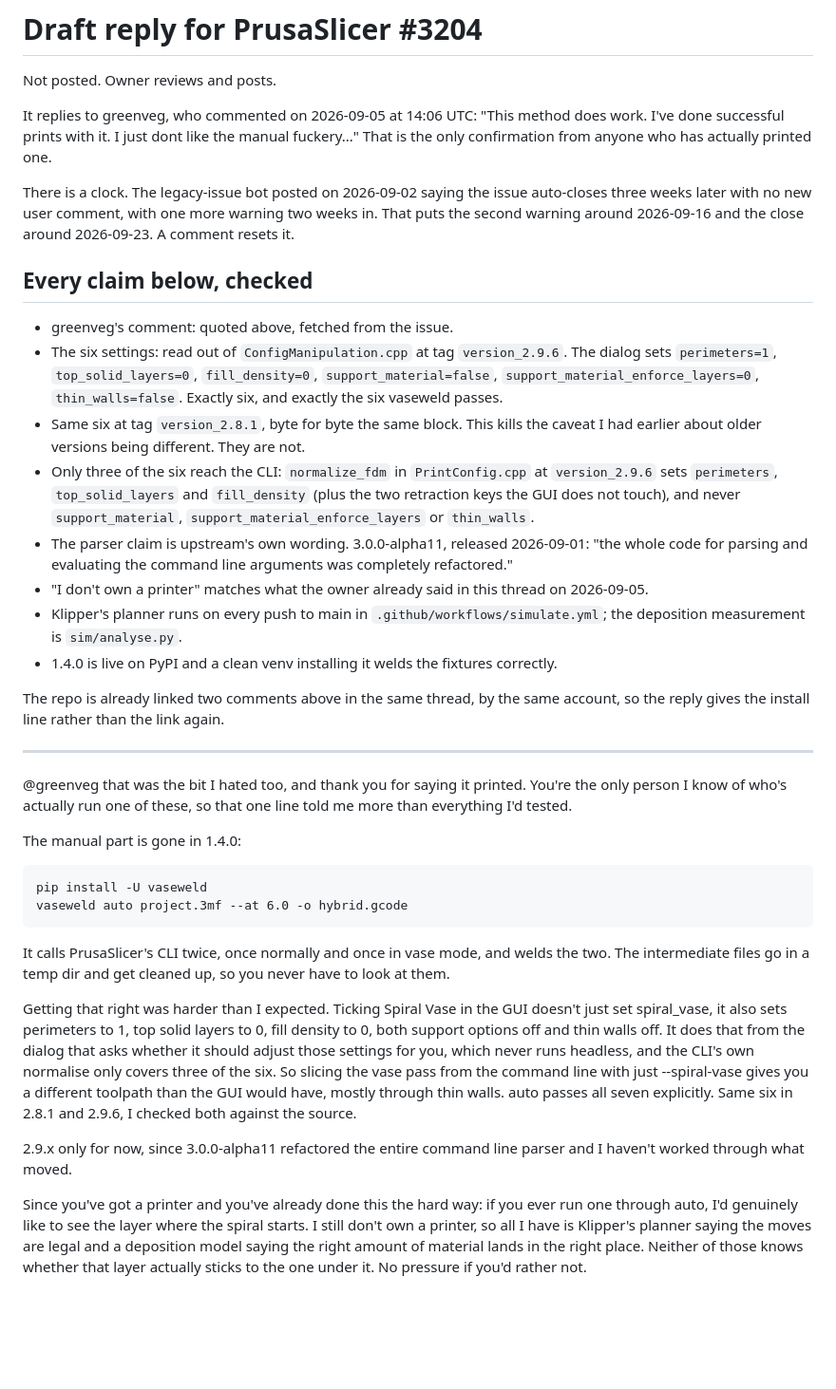
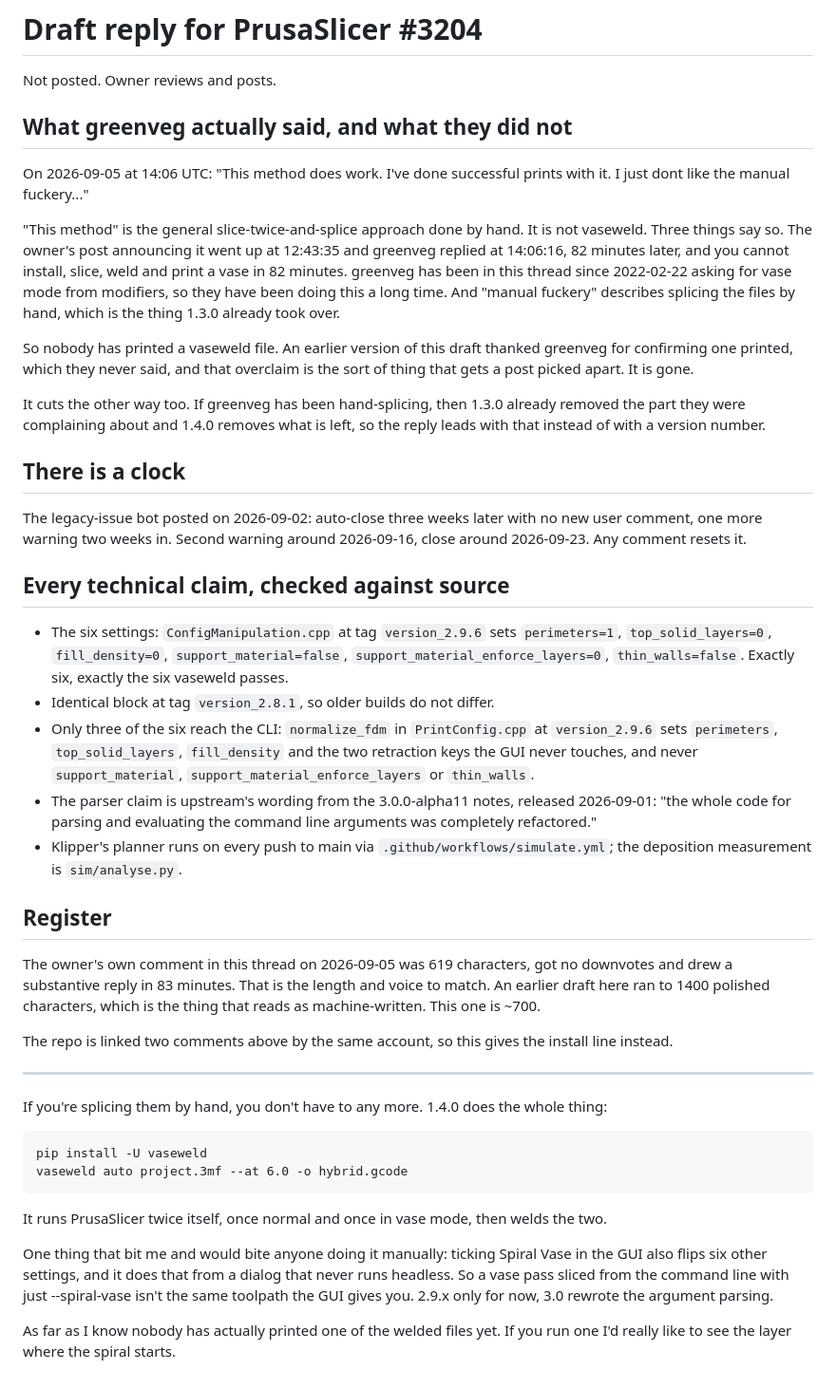
Before and after one commit to Booyaka101/vaseweld, a Markdown page: docs/draft-3204-reply.md, the part around the change. Shown at 95% size. GitHub-like rendering; blank space fills up the shorter version.

Commit message:
Stop claiming greenveg printed a vaseweld file
They said "this method does work", meaning the hand-splice they have been
doing since 2022, not vaseweld. The reply went up 82 minutes before theirs
and a vase takes hours to print, so it cannot mean what the draft said it
meant. Nobody has printed one of these.

The reply leads with the hand-splicing being unnecessary now, which is
what they were actually complaining about, and it is down to roughly the
length of the comment that already worked in that thread.

Co-Authored-By: Claude Opus 5 <noreply@anthropic.com>

```diff
--- a/docs/draft-3204-reply.md
+++ b/docs/draft-3204-reply.md
@@ -2,62 +2,68 @@
 
 Not posted. Owner reviews and posts.
 
-It replies to greenveg, who commented on 2026-09-05 at 14:06 UTC: "This method does work. I've done
-successful prints with it. I just dont like the manual fuckery..." That is the only confirmation
-from anyone who has actually printed one.
+## What greenveg actually said, and what they did not
 
-There is a clock. The legacy-issue bot posted on 2026-09-02 saying the issue auto-closes three weeks
-later with no new user comment, with one more warning two weeks in. That puts the second warning
-around 2026-09-16 and the close around 2026-09-23. A comment resets it.
+On 2026-09-05 at 14:06 UTC: "This method does work. I've done successful prints with it. I just dont
+like the manual fuckery..."
 
-## Every claim below, checked
+"This method" is the general slice-twice-and-splice approach done by hand. It is not vaseweld. Three
+things say so. The owner's post announcing it went up at 12:43:35 and greenveg replied at 14:06:16,
+82 minutes later, and you cannot install, slice, weld and print a vase in 82 minutes. greenveg has
+been in this thread since 2022-02-22 asking for vase mode from modifiers, so they have been doing
+this a long time. And "manual fuckery" describes splicing the files by hand, which is the thing
+1.3.0 already took over.
 
-- greenveg's comment: quoted above, fetched from the issue.
-- The six settings: read out of `ConfigManipulation.cpp` at tag `version_2.9.6`. The dialog sets
-  `perimeters=1`, `top_solid_layers=0`, `fill_density=0`, `support_material=false`,
-  `support_material_enforce_layers=0`, `thin_walls=false`. Exactly six, and exactly the six
-  vaseweld passes.
-- Same six at tag `version_2.8.1`, byte for byte the same block. This kills the caveat I had
-  earlier about older versions being different. They are not.
+So nobody has printed a vaseweld file. An earlier version of this draft thanked greenveg for
+confirming one printed, which they never said, and that overclaim is the sort of thing that gets
+a post picked apart. It is gone.
+
+It cuts the other way too. If greenveg has been hand-splicing, then 1.3.0 already removed the part
+they were complaining about and 1.4.0 removes what is left, so the reply leads with that instead of
+with a version number.
+
+## There is a clock
+
+The legacy-issue bot posted on 2026-09-02: auto-close three weeks later with no new user comment,
+one more warning two weeks in. Second warning around 2026-09-16, close around 2026-09-23. Any
+comment resets it.
+
+## Every technical claim, checked against source
+
+- The six settings: `ConfigManipulation.cpp` at tag `version_2.9.6` sets `perimeters=1`,
+  `top_solid_layers=0`, `fill_density=0`, `support_material=false`,
+  `support_material_enforce_layers=0`, `thin_walls=false`. Exactly six, exactly the six vaseweld
+  passes.
+- Identical block at tag `version_2.8.1`, so older builds do not differ.
 - Only three of the six reach the CLI: `normalize_fdm` in `PrintConfig.cpp` at `version_2.9.6` sets
-  `perimeters`, `top_solid_layers` and `fill_density` (plus the two retraction keys the GUI does not
-  touch), and never `support_material`, `support_material_enforce_layers` or `thin_walls`.
-- The parser claim is upstream's own wording. 3.0.0-alpha11, released 2026-09-01: "the whole code
-  for parsing and evaluating the command line arguments was completely refactored."
-- "I don't own a printer" matches what the owner already said in this thread on 2026-09-05.
-- Klipper's planner runs on every push to main in `.github/workflows/simulate.yml`; the deposition
+  `perimeters`, `top_solid_layers`, `fill_density` and the two retraction keys the GUI never
+  touches, and never `support_material`, `support_material_enforce_layers` or `thin_walls`.
+- The parser claim is upstream's wording from the 3.0.0-alpha11 notes, released 2026-09-01: "the
+  whole code for parsing and evaluating the command line arguments was completely refactored."
+- Klipper's planner runs on every push to main via `.github/workflows/simulate.yml`; the deposition
   measurement is `sim/analyse.py`.
-- 1.4.0 is live on PyPI and a clean venv installing it welds the fixtures correctly.
 
-The repo is already linked two comments above in the same thread, by the same account, so the reply
-gives the install line rather than the link again.
+## Register
+
+The owner's own comment in this thread on 2026-09-05 was 619 characters, got no downvotes and drew
+a substantive reply in 83 minutes. That is the length and voice to match. An earlier draft here ran
+to 1400 polished characters, which is the thing that reads as machine-written. This one is ~700.
+
+The repo is linked two comments above by the same account, so this gives the install line instead.
 
 ---
 
-@greenveg that was the bit I hated too, and thank you for saying it printed. You're the only person
-I know of who's actually run one of these, so that one line told me more than everything I'd tested.
-
-The manual part is gone in 1.4.0:
+If you're splicing them by hand, you don't have to any more. 1.4.0 does the whole thing:
 
     pip install -U vaseweld
     vaseweld auto project.3mf --at 6.0 -o hybrid.gcode
 
-It calls PrusaSlicer's CLI twice, once normally and once in vase mode, and welds the two. The
-intermediate files go in a temp dir and get cleaned up, so you never have to look at them.
+It runs PrusaSlicer twice itself, once normal and once in vase mode, then welds the two.
 
-Getting that right was harder than I expected. Ticking Spiral Vase in the GUI doesn't just set
-spiral_vase, it also sets perimeters to 1, top solid layers to 0, fill density to 0, both support
-options off and thin walls off. It does that from the dialog that asks whether it should adjust
-those settings for you, which never runs headless, and the CLI's own normalise only covers three of
-the six. So slicing the vase pass from the command line with just --spiral-vase gives you a
-different toolpath than the GUI would have, mostly through thin walls. auto passes all seven
-explicitly. Same six in 2.8.1 and 2.9.6, I checked both against the source.
+One thing that bit me and would bite anyone doing it manually: ticking Spiral Vase in the GUI also
+flips six other settings, and it does that from a dialog that never runs headless. So a vase pass
+sliced from the command line with just --spiral-vase isn't the same toolpath the GUI gives you.
+2.9.x only for now, 3.0 rewrote the argument parsing.
 
-2.9.x only for now, since 3.0.0-alpha11 refactored the entire command line parser and I haven't
-worked through what moved.
-
-Since you've got a printer and you've already done this the hard way: if you ever run one through
-auto, I'd genuinely like to see the layer where the spiral starts. I still don't own a printer, so
-all I have is Klipper's planner saying the moves are legal and a deposition model saying the right
-amount of material lands in the right place. Neither of those knows whether that layer actually
-sticks to the one under it. No pressure if you'd rather not.
+As far as I know nobody has actually printed one of the welded files yet. If you run one I'd really
+like to see the layer where the spiral starts.
```
